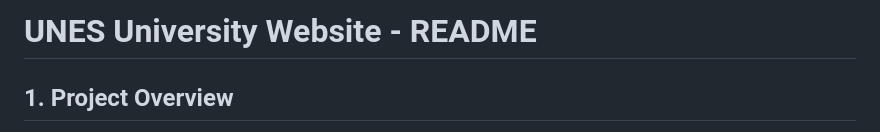
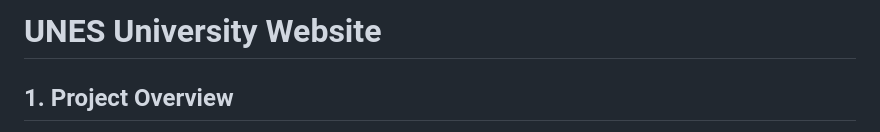
Before and after one commit to Italo-makerspace/Site-Basico, a Markdown page: README.md, the part around the change. Rendered like a GitHub page.

```diff
--- a/README.md
+++ b/README.md
@@ -1,4 +1,4 @@
-**UNES University Website - README**
+**UNES University Website**
 ====================================
 
 **1\. Project Overview**
```
